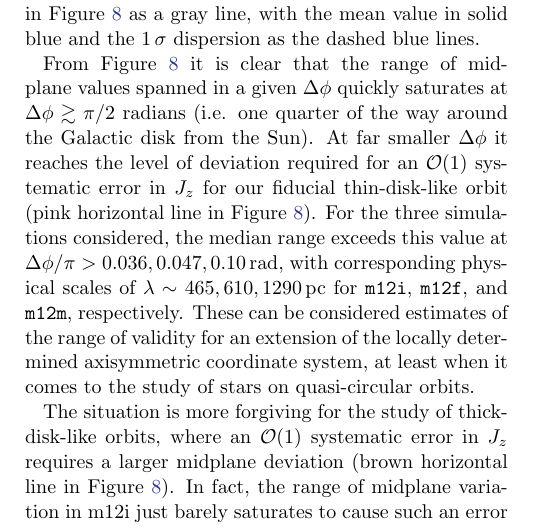
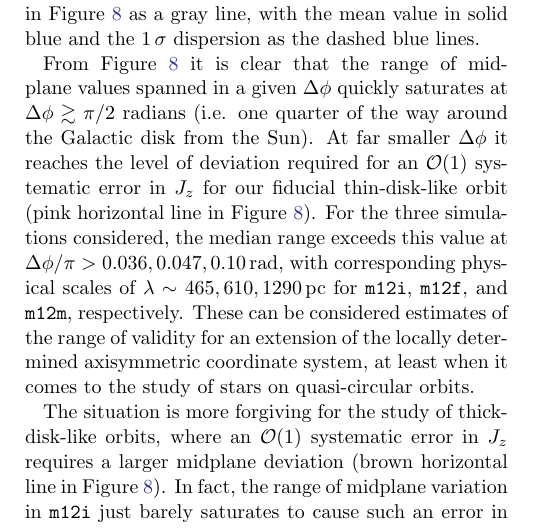
Before and after one commit to gusbeane/actions_systematic, a LaTeX paper (paper/ms.tex): part of one column of page 10 of 16, cut so that both start at the same text. Compiled offline with pdfLaTeX.

Commit message:
Change ref to m12i/f/m

```diff
--- a/paper/ms.tex
+++ b/paper/ms.tex
@@ -852,8 +852,8 @@
 The situation is more forgiving for the study of thick-disk-like orbits, where
 an $\mathcal{O}(1)$ systematic error in $J_z$ requires a larger midplane
 deviation (\thickcolor{} horizontal line in Figure~\ref{fig:range_deltaphi}).
-In fact, the range of midplane variation in m12i just barely saturates to
-cause such an error in $J_z$, with the midplane variation in m12f and m12m
+In fact, the range of midplane variation in \mi{} just barely saturates to
+cause such an error in $J_z$, with the midplane variation in \mf{} and \mm{}
 never reaching such a value. For stars on halo-like orbits, extending the
 local coordinate system globally is not likely to cause serious problems,
 since the midplane deviations are relatively small compared to those needed to
```
Also changed, not shown: paper/ms.tex (2 more changed lines).
